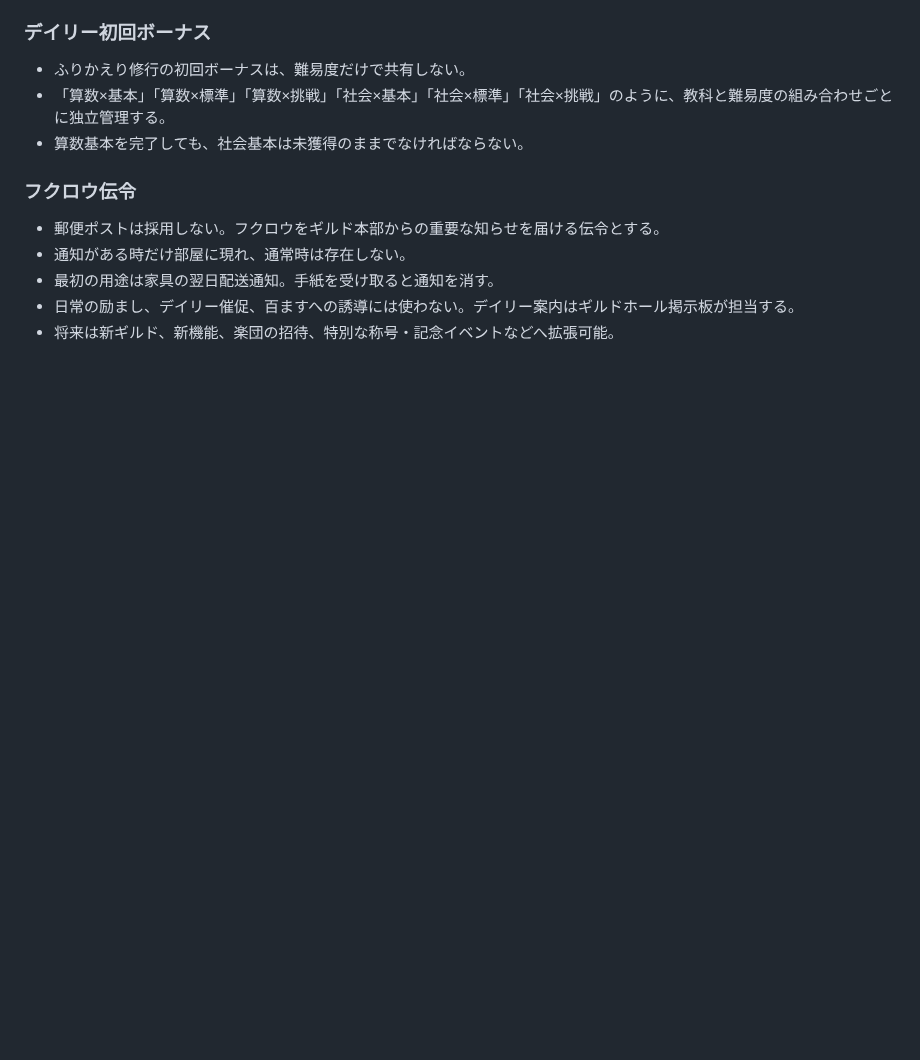
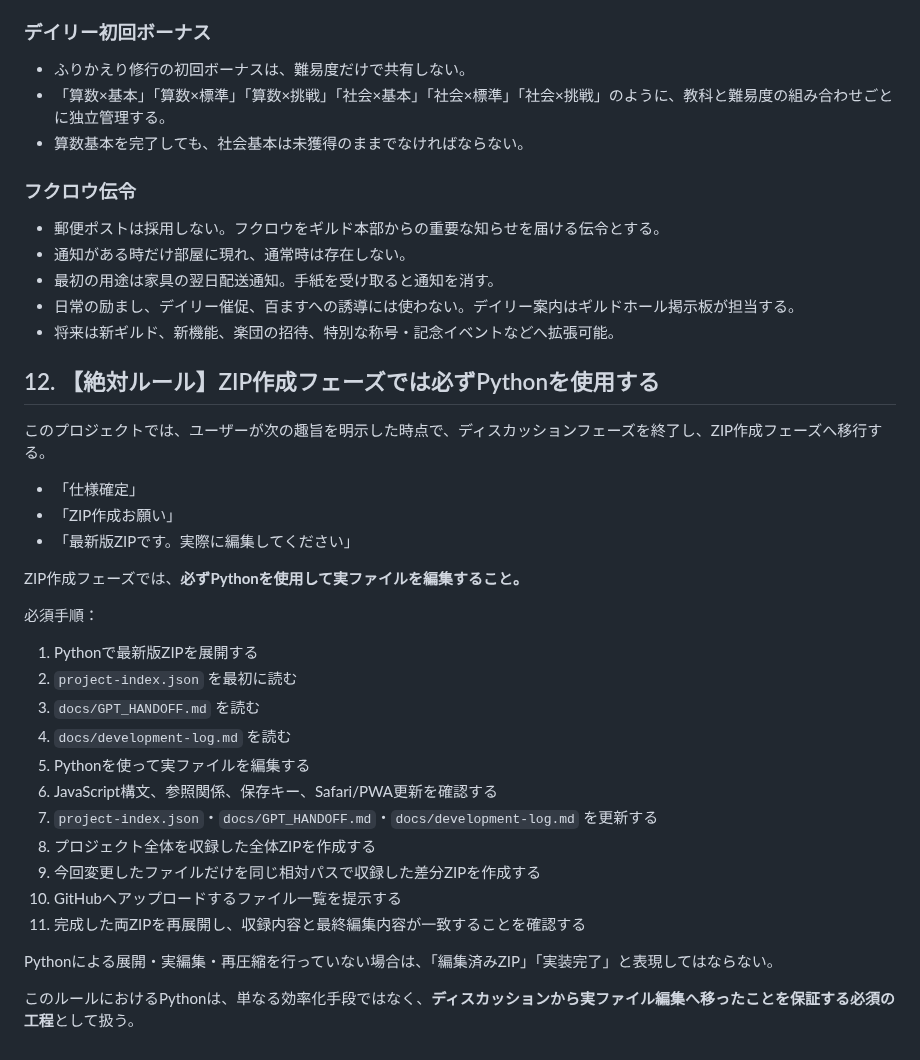
Before and after one commit to sumida-passion/summer-guild, a Markdown page: docs/GPT_HANDOFF.md, the part around the change. Drawn GitHub-style; blank space fills up the shorter version.

```diff
--- a/docs/GPT_HANDOFF.md
+++ b/docs/GPT_HANDOFF.md
@@ -314,3 +314,32 @@ PNGのGitHubプレビューには白枠がなく、犬画像内に毛布も含
 - 最初の用途は家具の翌日配送通知。手紙を受け取ると通知を消す。
 - 日常の励まし、デイリー催促、百ますへの誘導には使わない。デイリー案内はギルドホール掲示板が担当する。
 - 将来は新ギルド、新機能、楽団の招待、特別な称号・記念イベントなどへ拡張可能。
+
+
+## 12. 【絶対ルール】ZIP作成フェーズでは必ずPythonを使用する
+
+このプロジェクトでは、ユーザーが次の趣旨を明示した時点で、ディスカッションフェーズを終了し、ZIP作成フェーズへ移行する。
+
+- 「仕様確定」
+- 「ZIP作成お願い」
+- 「最新版ZIPです。実際に編集してください」
+
+ZIP作成フェーズでは、**必ずPythonを使用して実ファイルを編集すること。**
+
+必須手順：
+
+1. Pythonで最新版ZIPを展開する
+2. `project-index.json` を最初に読む
+3. `docs/GPT_HANDOFF.md` を読む
+4. `docs/development-log.md` を読む
+5. Pythonを使って実ファイルを編集する
+6. JavaScript構文、参照関係、保存キー、Safari/PWA更新を確認する
+7. `project-index.json`・`docs/GPT_HANDOFF.md`・`docs/development-log.md` を更新する
+8. プロジェクト全体を収録した全体ZIPを作成する
+9. 今回変更したファイルだけを同じ相対パスで収録した差分ZIPを作成する
+10. GitHubへアップロードするファイル一覧を提示する
+11. 完成した両ZIPを再展開し、収録内容と最終編集内容が一致することを確認する
+
+Pythonによる展開・実編集・再圧縮を行っていない場合は、「編集済みZIP」「実装完了」と表現してはならない。
+
+このルールにおけるPythonは、単なる効率化手段ではなく、**ディスカッションから実ファイル編集へ移ったことを保証する必須の工程**として扱う。
```
Also changed, not shown: docs/development-log.md (+15 -0 lines).
